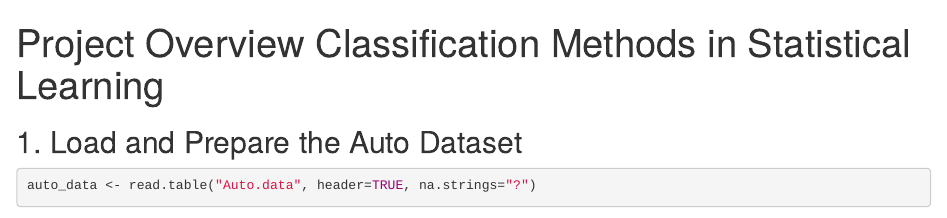
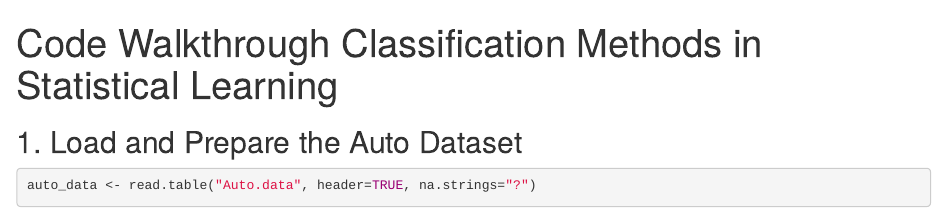
Before and after one commit to SebastianPortfolio/NSD-Portfolio, an R Markdown document (R - Modeling Tools for Predicitve Analytics/Classification Project/Code Walkthrough Classification Methods in Statistical Learning.Rmd): the page in a window 1100 px wide, from its top. Rendered offline with R 4.5, knitr and Pandoc, with nearby package versions; some code elsewhere in the file could not run offline.

Commit message:
Update and rename Project Overview Classification Methods in Statistical Learning.Rmd to Code Walkthrough - Classification Methods in Statistical Learning.Rmd

```diff
--- a/R - Modeling Tools for Predicitve Analytics/Classification Project/Project Overview Classification Methods in Statistical Learning.Rmd
+++ b/R - Modeling Tools for Predicitve Analytics/Classification Project/Code Walkthrough Classification Methods in Statistical Learning.Rmd
@@ -1,6 +1,6 @@
 
 ---
-title: "Project Overview Classification Methods in Statistical Learning"
+title: "Code Walkthrough Classification Methods in Statistical Learning"
 output: html_document
 ---
 
```
